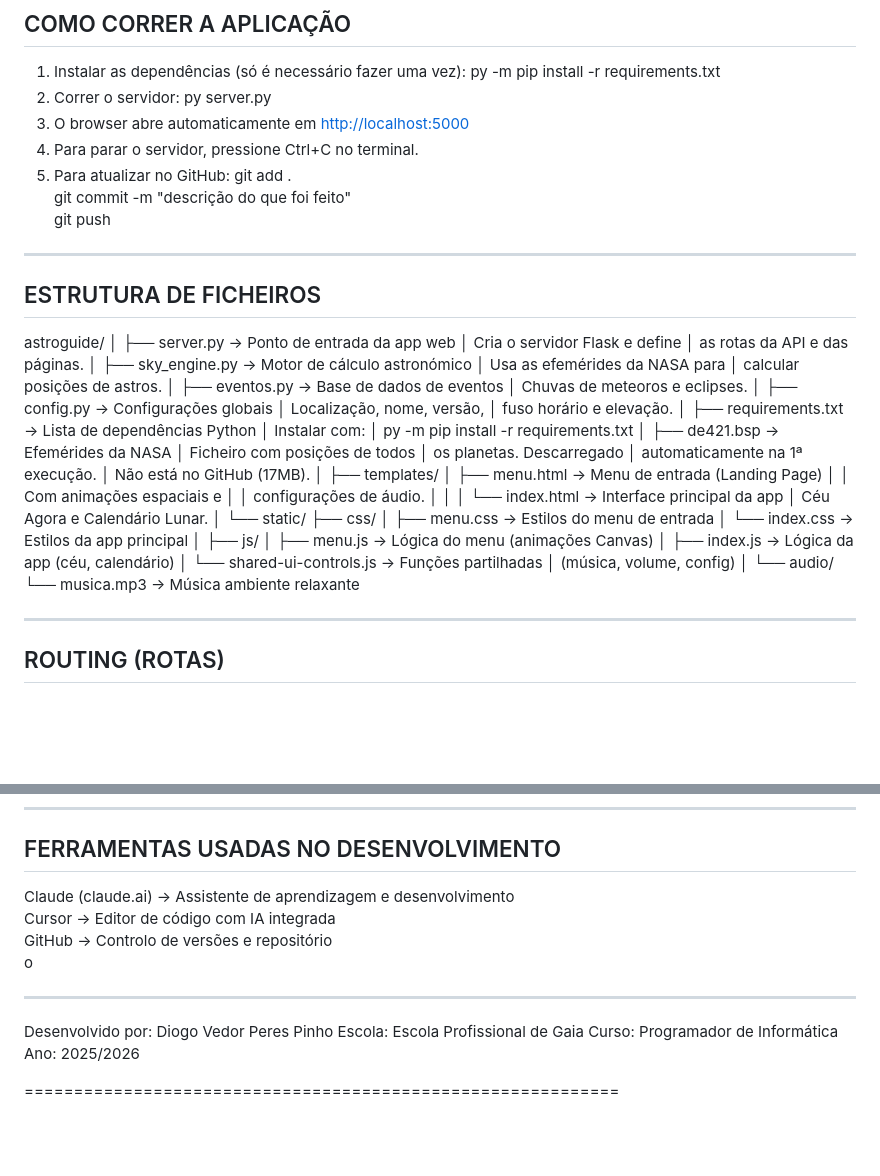
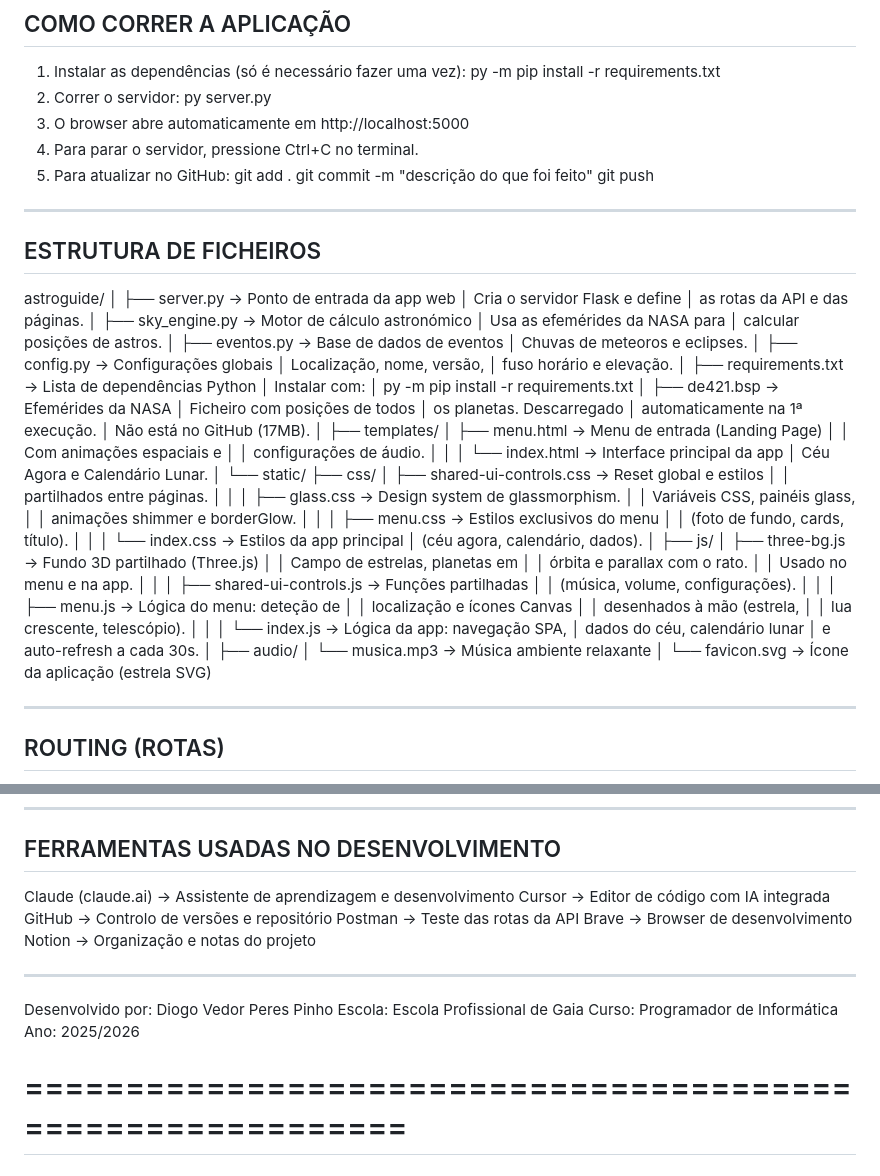
Before and after one commit to diogklmao/AstroGuide, a Markdown page: README.md, 2 parts joined by grey strips. GitHub-like rendering; blank space fills up the shorter version.

```diff
--- a/README.md
+++ b/README.md
@@ -15,12 +15,12 @@ oficiais da NASA, para a localização de Vila Nova de Gaia.
   py -m pip install -r requirements.txt
 2. Correr o servidor:
   py server.py
-3. O browser abre automaticamente em [http://localhost:5000](http://localhost:5000)
+3. O browser abre automaticamente em http://localhost:5000
 4. Para parar o servidor, pressione Ctrl+C no terminal.
 5. Para atualizar no GitHub:
   git add .
-   git commit -m "descrição do que foi feito"
-   git push
+  git commit -m "descrição do que foi feito"
+  git push
 
 ---
 
@@ -63,17 +63,41 @@ astroguide/
 │
 └── static/
     ├── css/
-    │   ├── menu.css       → Estilos do menu de entrada
+    │   ├── shared-ui-controls.css → Reset global e estilos
+    │   │                            partilhados entre páginas.
+    │   │
+    │   ├── glass.css      → Design system de glassmorphism.
+    │   │                    Variáveis CSS, painéis glass,
+    │   │                    animações shimmer e borderGlow.
+    │   │
+    │   ├── menu.css       → Estilos exclusivos do menu
+    │   │                    (foto de fundo, cards, título).
+    │   │
     │   └── index.css      → Estilos da app principal
+    │                        (céu agora, calendário, dados).
     │
     ├── js/
-    │   ├── menu.js        → Lógica do menu (animações Canvas)
-    │   ├── index.js       → Lógica da app (céu, calendário)
-    │   └── shared-ui-controls.js → Funções partilhadas
-    │                               (música, volume, config)
+    │   ├── three-bg.js    → Fundo 3D partilhado (Three.js)
+    │   │                    Campo de estrelas, planetas em
+    │   │                    órbita e parallax com o rato.
+    │   │                    Usado no menu e na app.
+    │   │
+    │   ├── shared-ui-controls.js → Funções partilhadas
+    │   │                    (música, volume, configurações).
+    │   │
+    │   ├── menu.js        → Lógica do menu: deteção de
+    │   │                    localização e ícones Canvas
+    │   │                    desenhados à mão (estrela,
+    │   │                    lua crescente, telescópio).
+    │   │
+    │   └── index.js       → Lógica da app: navegação SPA,
+    │                        dados do céu, calendário lunar
+    │                        e auto-refresh a cada 30s.
     │
-    └── audio/
-        └── musica.mp3     → Música ambiente relaxante
+    ├── audio/
+    │   └── musica.mp3     → Música ambiente relaxante
+    │
+    └── favicon.svg        → Ícone da aplicação (estrela SVG)
 
 ---
 
@@ -215,9 +264,11 @@ DRY (Don't Repeat Yourself)
 ## FERRAMENTAS USADAS NO DESENVOLVIMENTO
 
   Claude (claude.ai)   → Assistente de aprendizagem e desenvolvimento
-  Cursor                   → Editor de código com IA integrada
-  GitHub                   → Controlo de versões e repositório
-o
+  Cursor               → Editor de código com IA integrada
+  GitHub               → Controlo de versões e repositório
+  Postman              → Teste das rotas da API
+  Brave                → Browser de desenvolvimento
+  Notion               → Organização e notas do projeto
 
 ---
 
@@ -226,4 +277,4 @@ o
   Curso: Programador de Informática
   Ano: 2025/2026
 
-============================================================
+# ============================================================
```
Also changed, not shown: other parts of README.md (+44 -19 lines).
